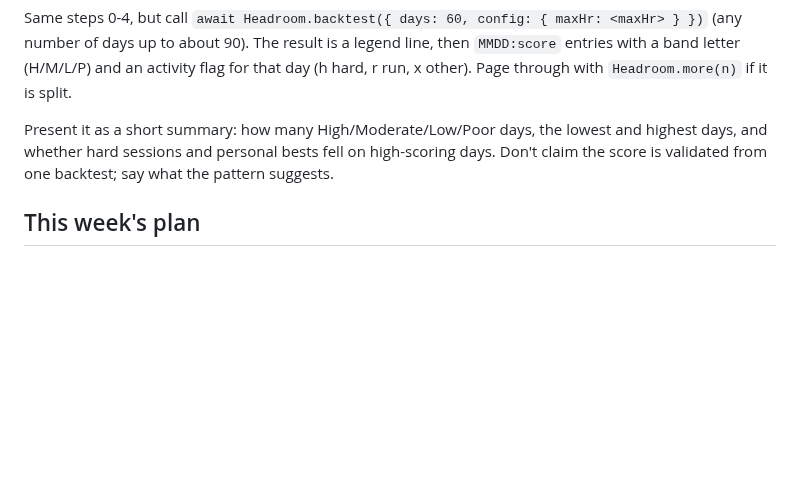
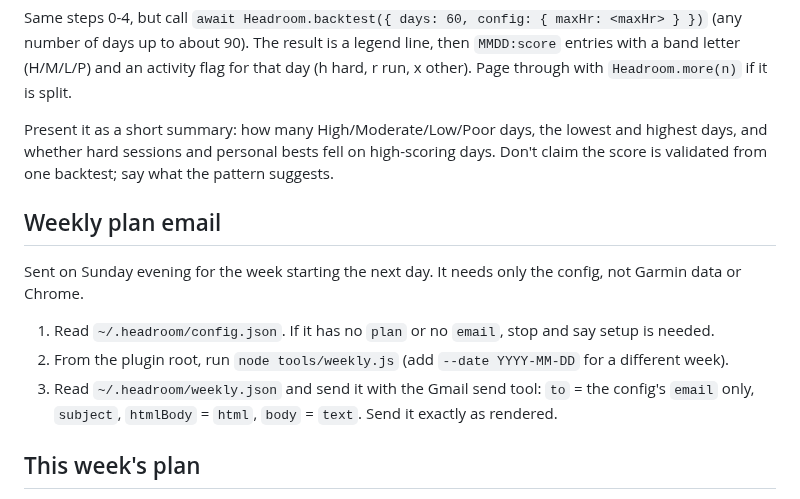
Before and after one commit to raghuveer4b5-spec/headroom, a Markdown page: skills/readiness/SKILL.md, the part around the change. Drawn GitHub-style; blank space fills up the shorter version.

```diff
--- a/skills/readiness/SKILL.md
+++ b/skills/readiness/SKILL.md
@@ -56,6 +56,14 @@ Same steps 0-4, but call `await Headroom.backtest({ days: 60, config: { maxHr: <
 
 Present it as a short summary: how many High/Moderate/Low/Poor days, the lowest and highest days, and whether hard sessions and personal bests fell on high-scoring days. Don't claim the score is validated from one backtest; say what the pattern suggests.
 
+## Weekly plan email
+
+Sent on Sunday evening for the week starting the next day. It needs only the config, not Garmin data or Chrome.
+
+1. Read `~/.headroom/config.json`. If it has no `plan` or no `email`, stop and say setup is needed.
+2. From the plugin root, run `node tools/weekly.js` (add `--date YYYY-MM-DD` for a different week).
+3. Read `~/.headroom/weekly.json` and send it with the Gmail send tool: `to` = the config's `email` only, `subject`, `htmlBody` = `html`, `body` = `text`. Send it exactly as rendered.
+
 ## This week's plan
 
 When the user asks for their plan or week, run `Headroom.planWeek({ config })` (no Garmin data needed; any tab works once the script is loaded), or `node tools/plan.js` from the plugin root. Show it as a table: day, run, strength. The plan only schedules strength days; never suggest specific lifts beyond the runner-strength block.
```
Also changed, not shown: README.md (+44 -31 lines), skills/setup/SKILL.md (+4 -0 lines), docs/weekly-preview.png (added), 7 other files.
